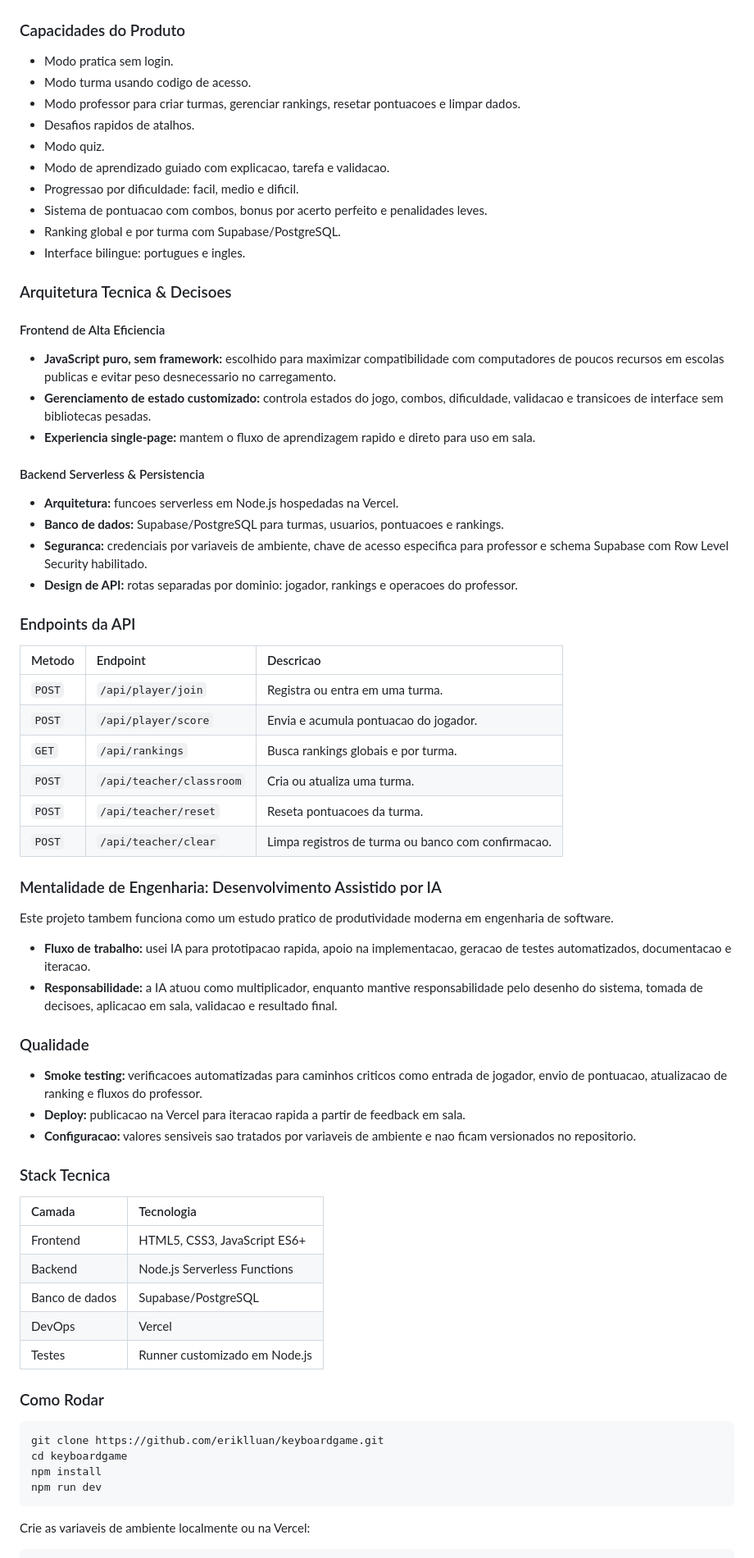
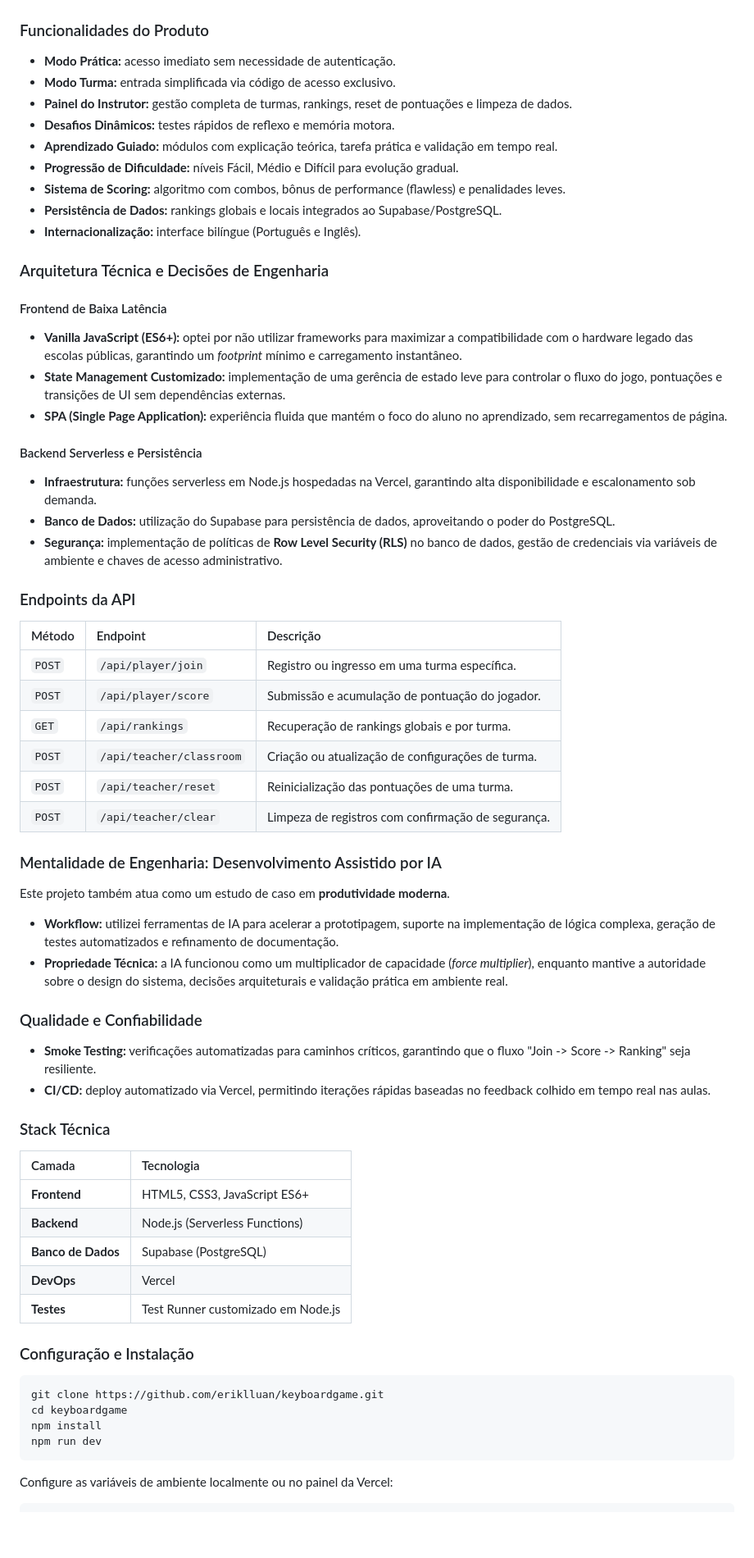
Before and after one commit to eriklluan/keyboardgame, a Markdown page: README.md, the part around one of its changes. Shown at 82% size. GitHub-like rendering; blank space fills up the shorter version.

Commit message:
docs: update Portuguese README copy

````diff
--- a/README.md
+++ b/README.md
@@ -132,69 +132,66 @@ Diferente de muitos projetos de portfolio, o KeyGame foi criado para resolver um
 
 <img src="demo-screenshots/erik-presenting.jpeg" alt="Erik apresentando o KeyGame" width="480">
 
-### Capacidades do Produto
+### Funcionalidades do Produto
 
-- Modo pratica sem login.
-- Modo turma usando codigo de acesso.
-- Modo professor para criar turmas, gerenciar rankings, resetar pontuacoes e limpar dados.
-- Desafios rapidos de atalhos.
-- Modo quiz.
-- Modo de aprendizado guiado com explicacao, tarefa e validacao.
-- Progressao por dificuldade: facil, medio e dificil.
-- Sistema de pontuacao com combos, bonus por acerto perfeito e penalidades leves.
-- Ranking global e por turma com Supabase/PostgreSQL.
-- Interface bilingue: portugues e ingles.
+- **Modo Prática:** acesso imediato sem necessidade de autenticação.
+- **Modo Turma:** entrada simplificada via código de acesso exclusivo.
+- **Painel do Instrutor:** gestão completa de turmas, rankings, reset de pontuações e limpeza de dados.
+- **Desafios Dinâmicos:** testes rápidos de reflexo e memória motora.
+- **Aprendizado Guiado:** módulos com explicação teórica, tarefa prática e validação em tempo real.
+- **Progressão de Dificuldade:** níveis Fácil, Médio e Difícil para evolução gradual.
+- **Sistema de Scoring:** algoritmo com combos, bônus de performance (flawless) e penalidades leves.
+- **Persistência de Dados:** rankings globais e locais integrados ao Supabase/PostgreSQL.
+- **Internacionalização:** interface bilíngue (Português e Inglês).
 
-### Arquitetura Tecnica & Decisoes
+### Arquitetura Técnica e Decisões de Engenharia
 
-#### Frontend de Alta Eficiencia
+#### Frontend de Baixa Latência
 
-- **JavaScript puro, sem framework:** escolhido para maximizar compatibilidade com computadores de poucos recursos em escolas publicas e evitar peso desnecessario no carregamento.
-- **Gerenciamento de estado customizado:** controla estados do jogo, combos, dificuldade, validacao e transicoes de interface sem bibliotecas pesadas.
-- **Experiencia single-page:** mantem o fluxo de aprendizagem rapido e direto para uso em sala.
+- **Vanilla JavaScript (ES6+):** optei por não utilizar frameworks para maximizar a compatibilidade com o hardware legado das escolas públicas, garantindo um *footprint* mínimo e carregamento instantâneo.
+- **State Management Customizado:** implementação de uma gerência de estado leve para controlar o fluxo do jogo, pontuações e transições de UI sem dependências externas.
+- **SPA (Single Page Application):** experiência fluida que mantém o foco do aluno no aprendizado, sem recarregamentos de página.
 
-#### Backend Serverless & Persistencia
+#### Backend Serverless e Persistência
 
-- **Arquitetura:** funcoes serverless em Node.js hospedadas na Vercel.
-- **Banco de dados:** Supabase/PostgreSQL para turmas, usuarios, pontuacoes e rankings.
-- **Seguranca:** credenciais por variaveis de ambiente, chave de acesso especifica para professor e schema Supabase com Row Level Security habilitado.
-- **Design de API:** rotas separadas por dominio: jogador, rankings e operacoes do professor.
+- **Infraestrutura:** funções serverless em Node.js hospedadas na Vercel, garantindo alta disponibilidade e escalonamento sob demanda.
+- **Banco de Dados:** utilização do Supabase para persistência de dados, aproveitando o poder do PostgreSQL.
+- **Segurança:** implementação de políticas de **Row Level Security (RLS)** no banco de dados, gestão de credenciais via variáveis de ambiente e chaves de acesso administrativo.
 
 ### Endpoints da API
 
-| Metodo | Endpoint | Descricao |
+| Método | Endpoint | Descrição |
 | :--- | :--- | :--- |
-| `POST` | `/api/player/join` | Registra ou entra em uma turma. |
-| `POST` | `/api/player/score` | Envia e acumula pontuacao do jogador. |
-| `GET` | `/api/rankings` | Busca rankings globais e por turma. |
-| `POST` | `/api/teacher/classroom` | Cria ou atualiza uma turma. |
-| `POST` | `/api/teacher/reset` | Reseta pontuacoes da turma. |
-| `POST` | `/api/teacher/clear` | Limpa registros de turma ou banco com confirmacao. |
+| `POST` | `/api/player/join` | Registro ou ingresso em uma turma específica. |
+| `POST` | `/api/player/score` | Submissão e acumulação de pontuação do jogador. |
+| `GET` | `/api/rankings` | Recuperação de rankings globais e por turma. |
+| `POST` | `/api/teacher/classroom` | Criação ou atualização de configurações de turma. |
+| `POST` | `/api/teacher/reset` | Reinicialização das pontuações de uma turma. |
+| `POST` | `/api/teacher/clear` | Limpeza de registros com confirmação de segurança. |
 
 ### Mentalidade de Engenharia: Desenvolvimento Assistido por IA
 
-Este projeto tambem funciona como um estudo pratico de produtividade moderna em engenharia de software.
+Este projeto também atua como um estudo de caso em **produtividade moderna**.
 
-- **Fluxo de trabalho:** usei IA para prototipacao rapida, apoio na implementacao, geracao de testes automatizados, documentacao e iteracao.
-- **Responsabilidade:** a IA atuou como multiplicador, enquanto mantive responsabilidade pelo desenho do sistema, tomada de decisoes, aplicacao em sala, validacao e resultado final.
+- **Workflow:** utilizei ferramentas de IA para acelerar a prototipagem, suporte na implementação de lógica complexa, geração de testes automatizados e refinamento de documentação.
+- **Propriedade Técnica:** a IA funcionou como um multiplicador de capacidade (*force multiplier*), enquanto mantive a autoridade sobre o design do sistema, decisões arquiteturais e validação prática em ambiente real.
 
-### Qualidade
+### Qualidade e Confiabilidade
 
-- **Smoke testing:** verificacoes automatizadas para caminhos criticos como entrada de jogador, envio de pontuacao, atualizacao de ranking e fluxos do professor.
-- **Deploy:** publicacao na Vercel para iteracao rapida a partir de feedback em sala.
-- **Configuracao:** valores sensiveis sao tratados por variaveis de ambiente e nao ficam versionados no repositorio.
+- **Smoke Testing:** verificações automatizadas para caminhos críticos, garantindo que o fluxo "Join -> Score -> Ranking" seja resiliente.
+- **CI/CD:** deploy automatizado via Vercel, permitindo iterações rápidas baseadas no feedback colhido em tempo real nas aulas.
 
-### Stack Tecnica
+### Stack Técnica
 
 | Camada | Tecnologia |
 | :--- | :--- |
-| Frontend | HTML5, CSS3, JavaScript ES6+ |
-| Backend | Node.js Serverless Functions |
-| Banco de dados | Supabase/PostgreSQL |
-| DevOps | Vercel |
-| Testes | Runner customizado em Node.js |
+| **Frontend** | HTML5, CSS3, JavaScript ES6+ |
+| **Backend** | Node.js (Serverless Functions) |
+| **Banco de Dados** | Supabase (PostgreSQL) |
+| **DevOps** | Vercel |
+| **Testes** | Test Runner customizado em Node.js |
 
-### Como Rodar
+### Configuração e Instalação
 
 ```bash
 git clone https://github.com/eriklluan/keyboardgame.git
@@ -203,6 +200,6 @@ npm install
 npm run dev
 ```
 
-Crie as variaveis de ambiente localmente ou na Vercel:
+Configure as variáveis de ambiente localmente ou no painel da Vercel:
 
 ```bash
````
Also changed, not shown: other parts of README.md (+15 -15 lines).
